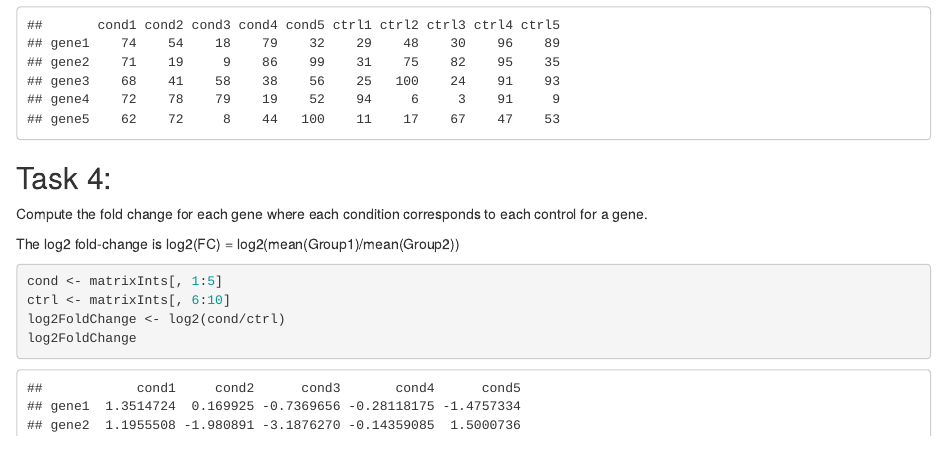
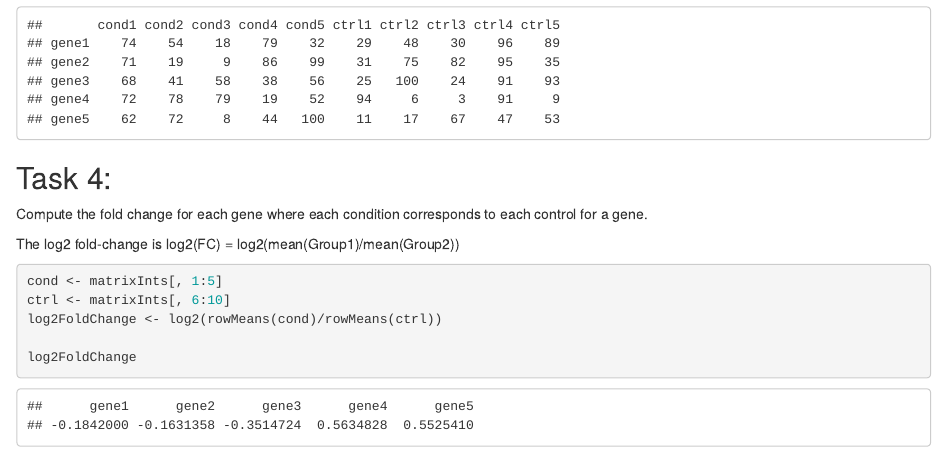
Before and after one commit to bcb420-2023/Samantha_Pang, an R Markdown document (Docker_Homework/Docker_Homework.Rmd): the page in a window 1100 px wide, from 890 px down. The pictures show the output file Docker_Homework/Docker_Homework.html that the author committed with the source, opened offline.

Commit message:
Fold change calculation correction
Forgot to take average of 5 trials

````diff
--- a/Docker_Homework/Docker_Homework.Rmd
+++ b/Docker_Homework/Docker_Homework.Rmd
@@ -37,6 +37,8 @@ The log2 fold-change is log2(FC) = log2(mean(Group1)/mean(Group2))
 ```{r}
 cond <- matrixInts[, 1:5]
 ctrl <- matrixInts[, 6:10]
-log2FoldChange <- log2(cond/ctrl)
+log2FoldChange <- log2(rowMeans(cond)/rowMeans(ctrl))
+
 log2FoldChange
+
 ```
````
Also changed, not shown: Docker_Homework/Docker_Homework.html.
